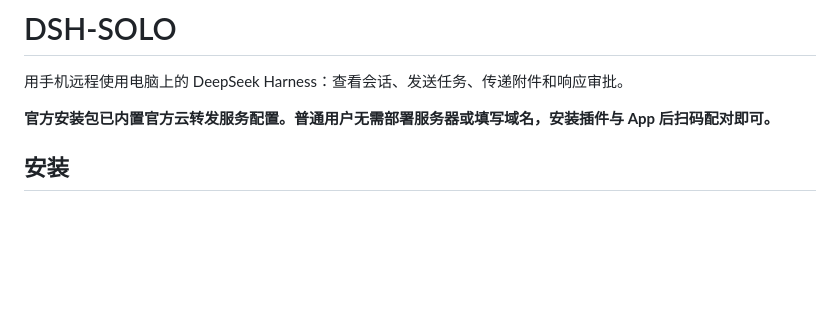
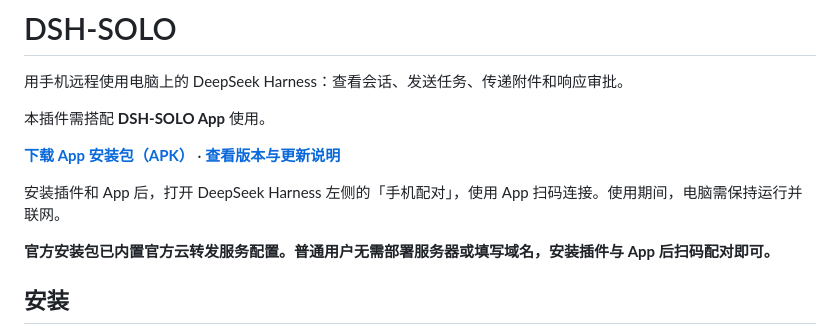
Before and after one commit to wudidiandian/dsh-solo, a Markdown page: packages/agent/README.md, the part around the change. GitHub-like rendering; blank space fills up the shorter version.

Commit message:
docs: add companion app APK download links

```diff
--- a/packages/agent/README.md
+++ b/packages/agent/README.md
@@ -1,6 +1,12 @@
 # DSH-SOLO
 
 用手机远程使用电脑上的 DeepSeek Harness：查看会话、发送任务、传递附件和响应审批。
+
+本插件需搭配 **DSH-SOLO App** 使用。
+
+[**下载 App 安装包（APK）**](https://github.com/wudidiandian/dsh-solo/releases/latest/download/dsh-solo.apk) · [**查看版本与更新说明**](https://github.com/wudidiandian/dsh-solo/releases)
+
+安装插件和 App 后，打开 DeepSeek Harness 左侧的「手机配对」，使用 App 扫码连接。使用期间，电脑需保持运行并联网。
 
 **官方安装包已内置官方云转发服务配置。普通用户无需部署服务器或填写域名，安装插件与 App 后扫码配对即可。**
 
```
